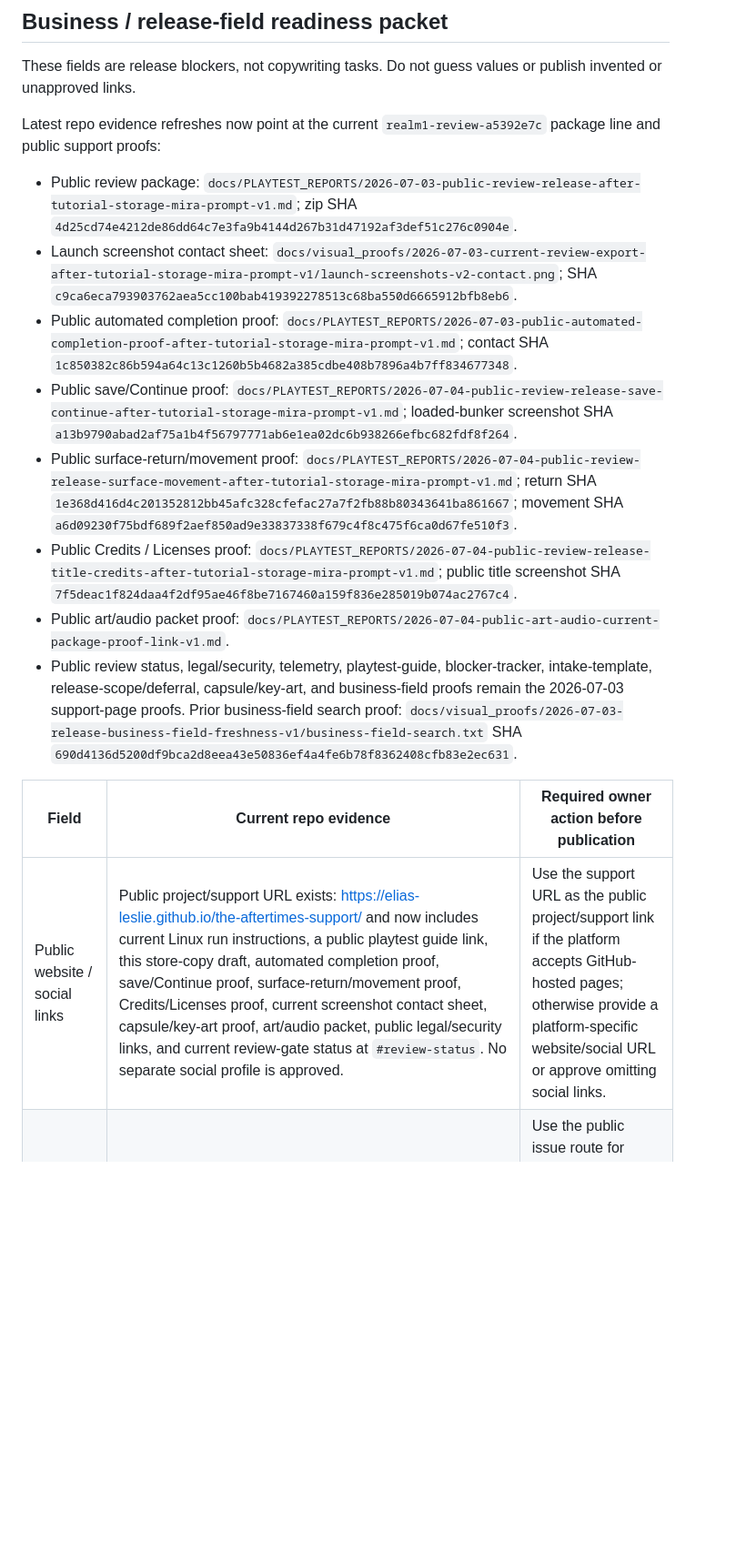
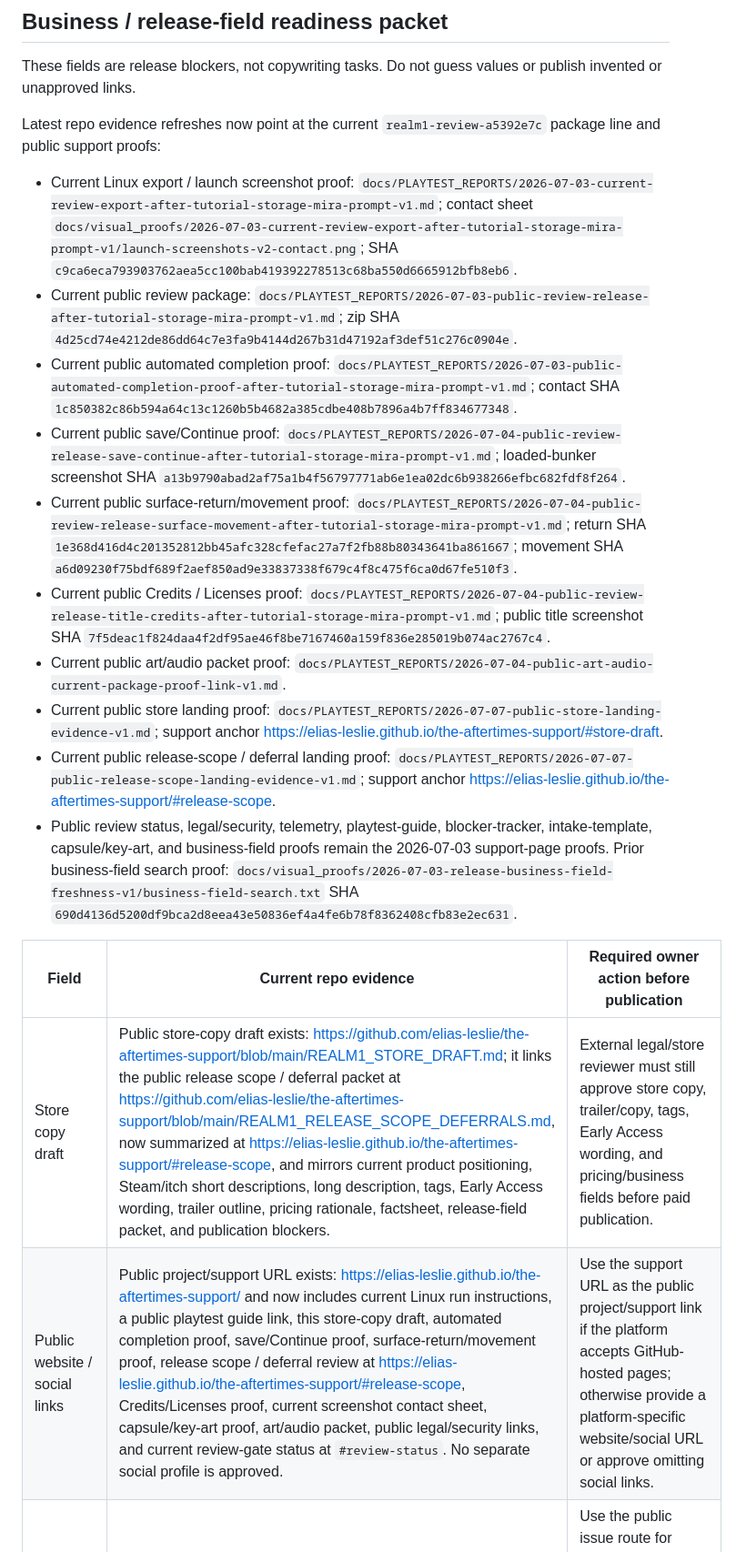
Before and after one commit to elias-leslie/the-aftertimes-support, a Markdown page: REALM1_STORE_DRAFT.md, the part around one of its changes. Shown at 91% size. GitHub-like rendering; blank space fills up the shorter version.

Commit message:
Sync store draft release scope evidence

```diff
--- a/REALM1_STORE_DRAFT.md
+++ b/REALM1_STORE_DRAFT.md
@@ -214,39 +214,48 @@ publish invented or unapproved links.
 Latest repo evidence refreshes now point at the current `realm1-review-a5392e7c`
 package line and public support proofs:
 
-- Public review package:
+- Current Linux export / launch screenshot proof:
+  `docs/PLAYTEST_REPORTS/2026-07-03-current-review-export-after-tutorial-storage-mira-prompt-v1.md`;
+  contact sheet
+  `docs/visual_proofs/2026-07-03-current-review-export-after-tutorial-storage-mira-prompt-v1/launch-screenshots-v2-contact.png`;
+  SHA `c9ca6eca793903762aea5cc100bab419392278513c68ba550d6665912bfb8eb6`.
+- Current public review package:
   `docs/PLAYTEST_REPORTS/2026-07-03-public-review-release-after-tutorial-storage-mira-prompt-v1.md`;
   zip SHA `4d25cd74e4212de86dd64c7e3fa9b4144d267b31d47192af3def51c276c0904e`.
-- Launch screenshot contact sheet:
-  `docs/visual_proofs/2026-07-03-current-review-export-after-tutorial-storage-mira-prompt-v1/launch-screenshots-v2-contact.png`;
-  SHA `c9ca6eca793903762aea5cc100bab419392278513c68ba550d6665912bfb8eb6`.
-- Public automated completion proof:
+- Current public automated completion proof:
   `docs/PLAYTEST_REPORTS/2026-07-03-public-automated-completion-proof-after-tutorial-storage-mira-prompt-v1.md`;
   contact SHA `1c850382c86b594a64c13c1260b5b4682a385cdbe408b7896a4b7ff834677348`.
-- Public save/Continue proof:
+- Current public save/Continue proof:
   `docs/PLAYTEST_REPORTS/2026-07-04-public-review-release-save-continue-after-tutorial-storage-mira-prompt-v1.md`;
   loaded-bunker screenshot SHA
   `a13b9790abad2af75a1b4f56797771ab6e1ea02dc6b938266efbc682fdf8f264`.
-- Public surface-return/movement proof:
+- Current public surface-return/movement proof:
   `docs/PLAYTEST_REPORTS/2026-07-04-public-review-release-surface-movement-after-tutorial-storage-mira-prompt-v1.md`;
   return SHA `1e368d416d4c201352812bb45afc328cfefac27a7f2fb88b80343641ba861667`;
   movement SHA `a6d09230f75bdf689f2aef850ad9e33837338f679c4f8c475f6ca0d67fe510f3`.
-- Public Credits / Licenses proof:
+- Current public Credits / Licenses proof:
   `docs/PLAYTEST_REPORTS/2026-07-04-public-review-release-title-credits-after-tutorial-storage-mira-prompt-v1.md`;
   public title screenshot SHA
   `7f5deac1f824daa4f2df95ae46f8be7167460a159f836e285019b074ac2767c4`.
-- Public art/audio packet proof:
+- Current public art/audio packet proof:
   `docs/PLAYTEST_REPORTS/2026-07-04-public-art-audio-current-package-proof-link-v1.md`.
+- Current public store landing proof:
+  `docs/PLAYTEST_REPORTS/2026-07-07-public-store-landing-evidence-v1.md`;
+  support anchor <https://elias-leslie.github.io/the-aftertimes-support/#store-draft>.
+- Current public release-scope / deferral landing proof:
+  `docs/PLAYTEST_REPORTS/2026-07-07-public-release-scope-landing-evidence-v1.md`;
+  support anchor <https://elias-leslie.github.io/the-aftertimes-support/#release-scope>.
 - Public review status, legal/security, telemetry, playtest-guide,
-  blocker-tracker, intake-template, release-scope/deferral, capsule/key-art,
-  and business-field proofs remain the 2026-07-03 support-page proofs. Prior
+  blocker-tracker, intake-template, capsule/key-art, and
+  business-field proofs remain the 2026-07-03 support-page proofs. Prior
   business-field search proof:
   `docs/visual_proofs/2026-07-03-release-business-field-freshness-v1/business-field-search.txt`
   SHA `690d4136d5200df9bca2d8eea43e50836ef4a4fe6b78f8362408cfb83e2ec631`.
 
 | Field | Current repo evidence | Required owner action before publication |
 |---|---|---|
-| Public website / social links | Public project/support URL exists: <https://elias-leslie.github.io/the-aftertimes-support/> and now includes current Linux run instructions, a public playtest guide link, this store-copy draft, automated completion proof, save/Continue proof, surface-return/movement proof, Credits/Licenses proof, current screenshot contact sheet, capsule/key-art proof, art/audio packet, public legal/security links, and current review-gate status at `#review-status`. No separate social profile is approved. | Use the support URL as the public project/support link if the platform accepts GitHub-hosted pages; otherwise provide a platform-specific website/social URL or approve omitting social links. |
+| Store copy draft | Public store-copy draft exists: <https://github.com/elias-leslie/the-aftertimes-support/blob/main/REALM1_STORE_DRAFT.md>; it links the public release scope / deferral packet at <https://github.com/elias-leslie/the-aftertimes-support/blob/main/REALM1_RELEASE_SCOPE_DEFERRALS.md>, now summarized at <https://elias-leslie.github.io/the-aftertimes-support/#release-scope>, and mirrors current product positioning, Steam/itch short descriptions, long description, tags, Early Access wording, trailer outline, pricing rationale, factsheet, release-field packet, and publication blockers. | External legal/store reviewer must still approve store copy, trailer/copy, tags, Early Access wording, and pricing/business fields before paid publication. |
+| Public website / social links | Public project/support URL exists: <https://elias-leslie.github.io/the-aftertimes-support/> and now includes current Linux run instructions, a public playtest guide link, this store-copy draft, automated completion proof, save/Continue proof, surface-return/movement proof, release scope / deferral review at <https://elias-leslie.github.io/the-aftertimes-support/#release-scope>, Credits/Licenses proof, current screenshot contact sheet, capsule/key-art proof, art/audio packet, public legal/security links, and current review-gate status at `#review-status`. No separate social profile is approved. | Use the support URL as the public project/support link if the platform accepts GitHub-hosted pages; otherwise provide a platform-specific website/social URL or approve omitting social links. |
 | Public press / support contact | Public support/review issues exist: <https://github.com/elias-leslie/the-aftertimes-support/issues>. No dedicated press inbox is approved. | Use the public issue route for support/review contact if acceptable; otherwise provide a dedicated public inbox. |
 | Privacy / telemetry wording | Public support repo now has public `SECURITY.md`, `LICENSE`, and `NOTICE`; public support page states local-only JSONL playtest telemetry/no network analytics and links the public docs. | External legal/store reviewer must still approve the wording before paid publication. |
 | Store platform account | No Steam/itch account ids, app ids, payout setup, tax setup, or release owner fields are present in repo evidence. | Complete platform account, payout, tax, and app-id setup outside the repo, then record non-secret ids/status here. |
```
Also changed, not shown: other parts of REALM1_STORE_DRAFT.md (+2 -2 lines).
